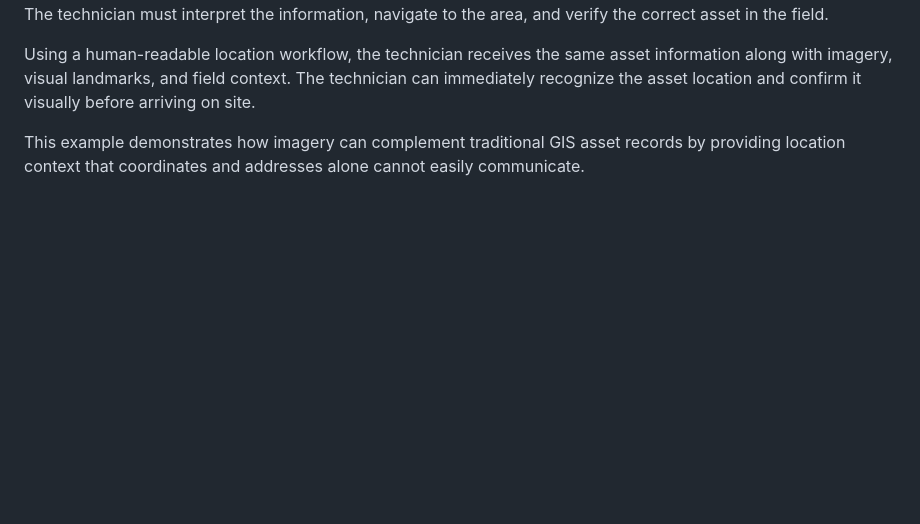
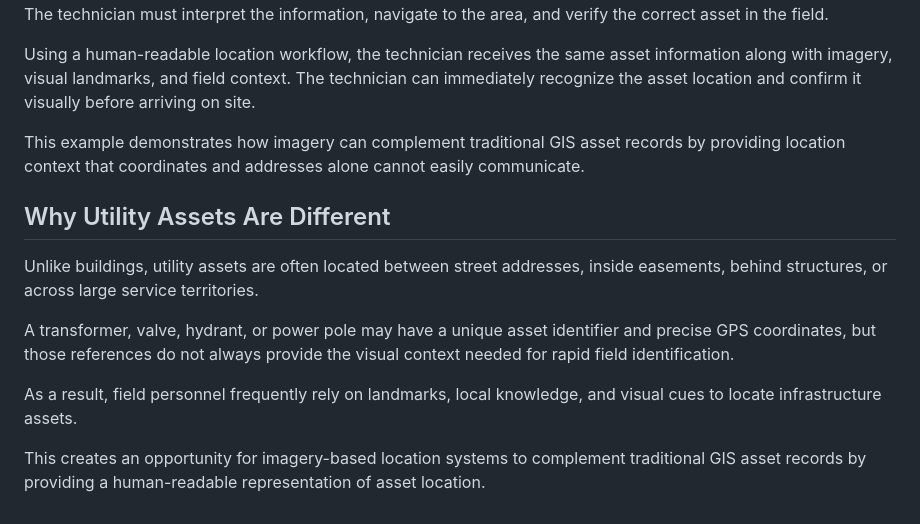
Before and after one commit to TBMeffordGIS/GIS-Portfolio, a Markdown page: Assest-Address-Problem/README.md, the part around the change. Rendered like a GitHub page; blank space fills up the shorter version.

Commit message:
Add workflow comparison diagram and utility asset location scenario

```diff
--- a/Assest-Address-Problem/README.md
+++ b/Assest-Address-Problem/README.md
@@ -101,3 +101,13 @@ Using a traditional workflow, the technician receives an asset ID, GPS coordinat
 Using a human-readable location workflow, the technician receives the same asset information along with imagery, visual landmarks, and field context. The technician can immediately recognize the asset location and confirm it visually before arriving on site.
 
 This example demonstrates how imagery can complement traditional GIS asset records by providing location context that coordinates and addresses alone cannot easily communicate.
+
+## Why Utility Assets Are Different
+
+Unlike buildings, utility assets are often located between street addresses, inside easements, behind structures, or across large service territories.
+
+A transformer, valve, hydrant, or power pole may have a unique asset identifier and precise GPS coordinates, but those references do not always provide the visual context needed for rapid field identification.
+
+As a result, field personnel frequently rely on landmarks, local knowledge, and visual cues to locate infrastructure assets.
+
+This creates an opportunity for imagery-based location systems to complement traditional GIS asset records by providing a human-readable representation of asset location.
```
